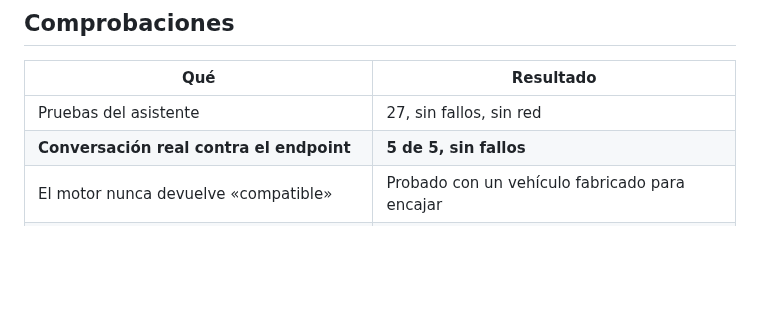
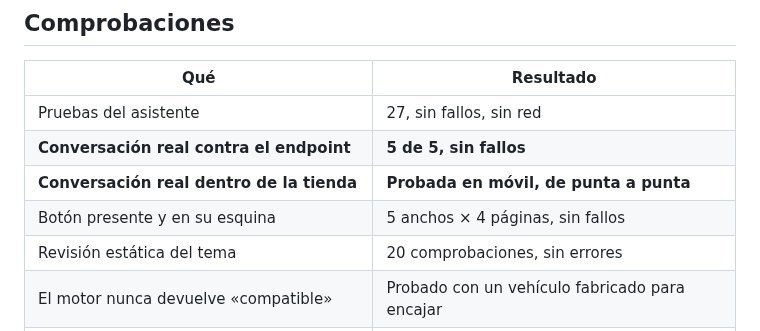
Before and after one commit to jeremy2007simon-debug/Plan-libertad-2030, a Markdown page: sj-wheels/docs/23-asistente.md, the part around one of its changes. Rendered like a GitHub page; blank space fills up the shorter version.

```diff
--- a/sj-wheels/docs/23-asistente.md
+++ b/sj-wheels/docs/23-asistente.md
@@ -135,6 +180,9 @@ salidas, y la primera es la buena:
 |---|---|
 | Pruebas del asistente | 27, sin fallos, sin red |
 | **Conversación real contra el endpoint** | **5 de 5, sin fallos** |
+| **Conversación real dentro de la tienda** | **Probada en móvil, de punta a punta** |
+| Botón presente y en su esquina | 5 anchos × 4 páginas, sin fallos |
+| Revisión estática del tema | 20 comprobaciones, sin errores |
 | El motor nunca devuelve «compatible» | Probado con un vehículo fabricado para encajar |
 | Un anclaje distinto descarta sin ambigüedad | Probado |
 | `buscar_llantas` no devuelve cifras | Probado |
```
Also changed, not shown: other parts of sj-wheels/docs/23-asistente.md (+49 -4 lines), sj-wheels/docs/img/asistente-abierto-escritorio.png (added), sj-wheels/docs/img/asistente-abierto-movil.png (added), sj-wheels/docs/img/asistente-boton-escritorio.png (added), sj-wheels/docs/img/asistente-boton-movil.png (added), 3 other files.
